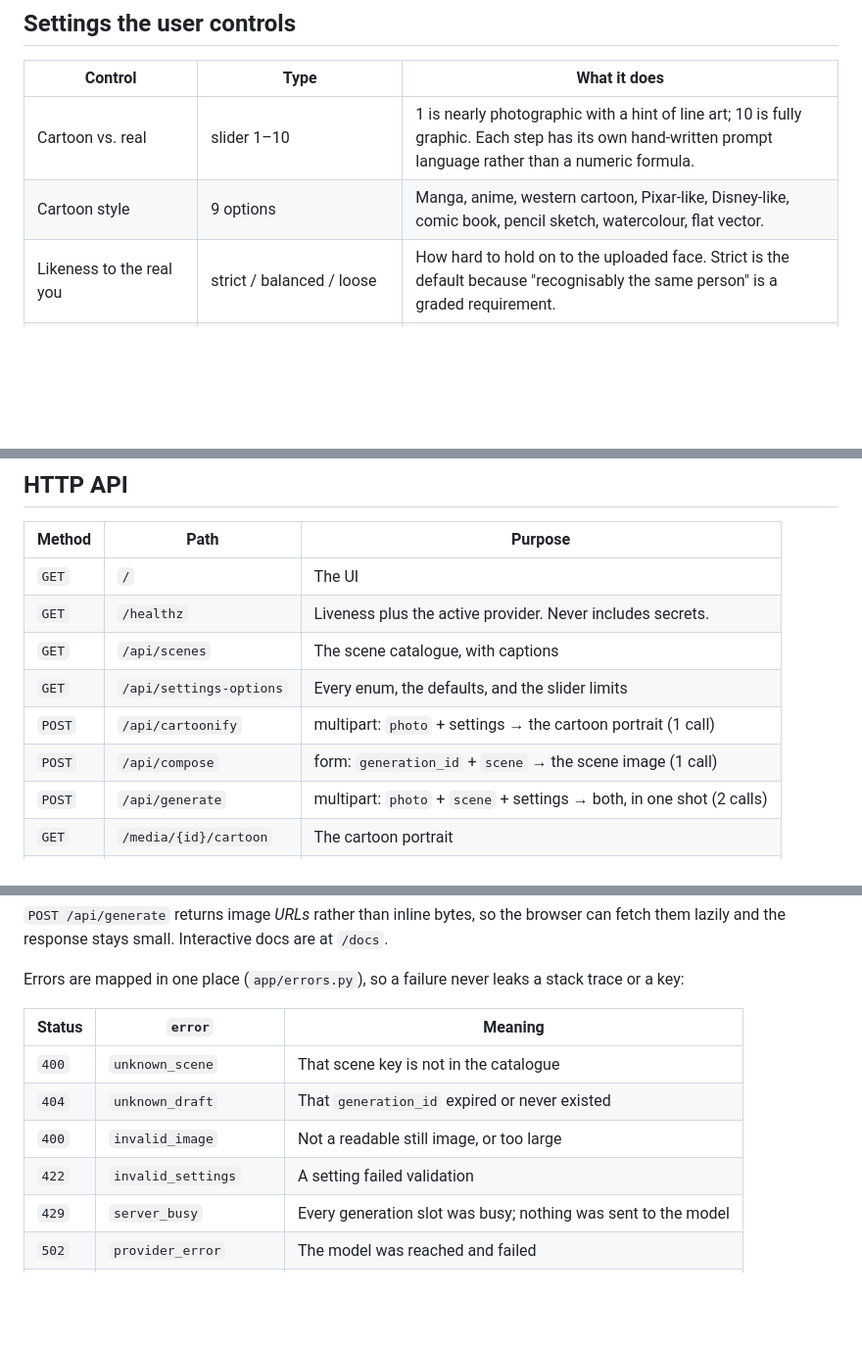
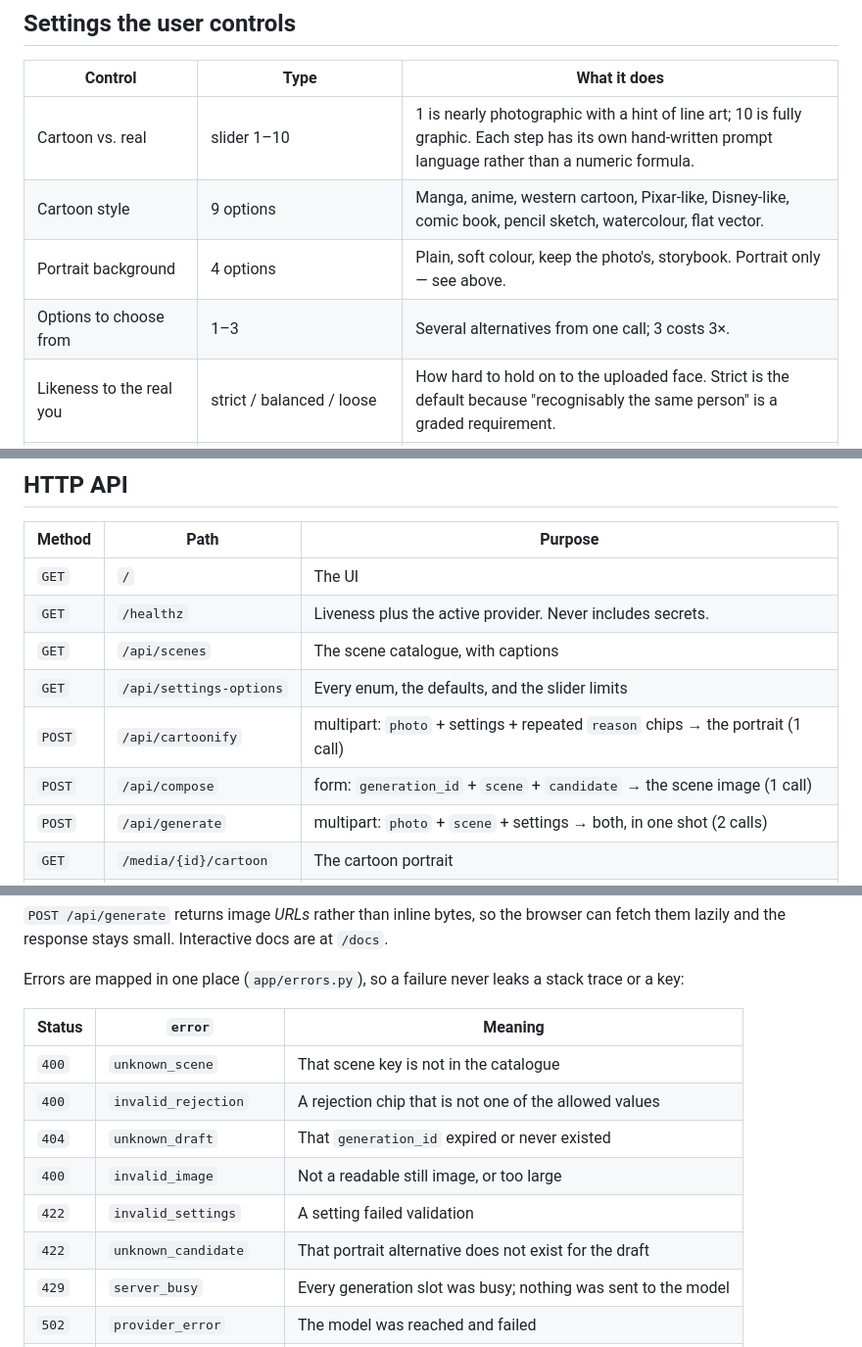
Before and after one commit to SYKhayyat/jack-and-the-beanstalk, a Markdown page: README.md, 3 parts joined by grey strips. Shown at 98% size. Rendered like a GitHub page; blank space fills up the shorter version.

```diff
--- a/README.md
+++ b/README.md
@@ -158,6 +158,8 @@ spending. Adding either as a third provider is a config change; see
 | --- | --- | --- |
 | Cartoon vs. real | slider 1–10 | 1 is nearly photographic with a hint of line art; 10 is fully graphic. Each step has its own hand-written prompt language rather than a numeric formula. |
 | Cartoon style | 9 options | Manga, anime, western cartoon, Pixar-like, Disney-like, comic book, pencil sketch, watercolour, flat vector. |
+| Portrait background | 4 options | Plain, soft colour, keep the photo's, storybook. Portrait only — see above. |
+| Options to choose from | 1–3 | Several alternatives from one call; 3 costs 3×. |
 | Likeness to the real you | strict / balanced / loose | How hard to hold on to the uploaded face. Strict is the default because "recognisably the same person" is a graded requirement. |
 | Picture shape | 4 options | 1:1, 4:3, 3:4, 16:9. Passed through to the model natively. |
 | Age | as uploaded / child / teen / adult | Apparent age of the cartoon character. |
@@ -249,8 +252,8 @@ is only one of it.
 | `GET` | `/healthz` | Liveness plus the active provider. Never includes secrets. |
 | `GET` | `/api/scenes` | The scene catalogue, with captions |
 | `GET` | `/api/settings-options` | Every enum, the defaults, and the slider limits |
-| `POST` | `/api/cartoonify` | multipart: `photo` + settings → the cartoon portrait (1 call) |
-| `POST` | `/api/compose` | form: `generation_id` + `scene` → the scene image (1 call) |
+| `POST` | `/api/cartoonify` | multipart: `photo` + settings + repeated `reason` chips → the portrait (1 call) |
+| `POST` | `/api/compose` | form: `generation_id` + `scene` + `candidate` → the scene image (1 call) |
 | `POST` | `/api/generate` | multipart: `photo` + `scene` + settings → both, in one shot (2 calls) |
 | `GET` | `/media/{id}/cartoon` | The cartoon portrait |
 | `GET` | `/media/{id}/scene` | The scene image |
@@ -266,9 +269,11 @@ stack trace or a key:
 | Status | `error` | Meaning |
 | --- | --- | --- |
 | `400` | `unknown_scene` | That scene key is not in the catalogue |
+| `400` | `invalid_rejection` | A rejection chip that is not one of the allowed values |
 | `404` | `unknown_draft` | That `generation_id` expired or never existed |
 | `400` | `invalid_image` | Not a readable still image, or too large |
 | `422` | `invalid_settings` | A setting failed validation |
+| `422` | `unknown_candidate` | That portrait alternative does not exist for the draft |
 | `429` | `server_busy` | Every generation slot was busy; nothing was sent to the model |
 | `502` | `provider_error` | The model was reached and failed |
 | `503` | `provider_unavailable` | No usable provider — usually a missing API key |
```
Also changed, not shown: other parts of README.md (+62 -3 lines).
